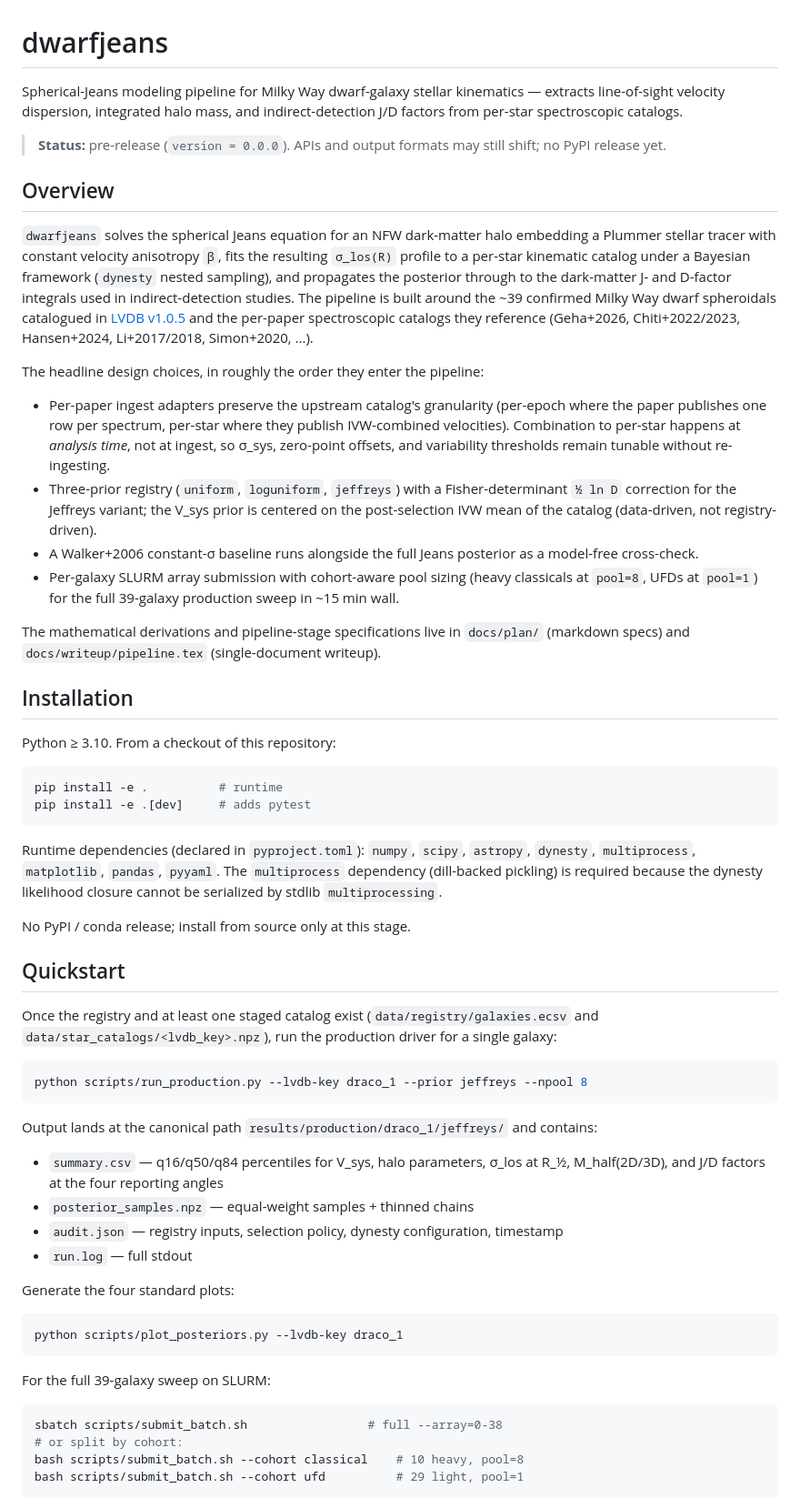
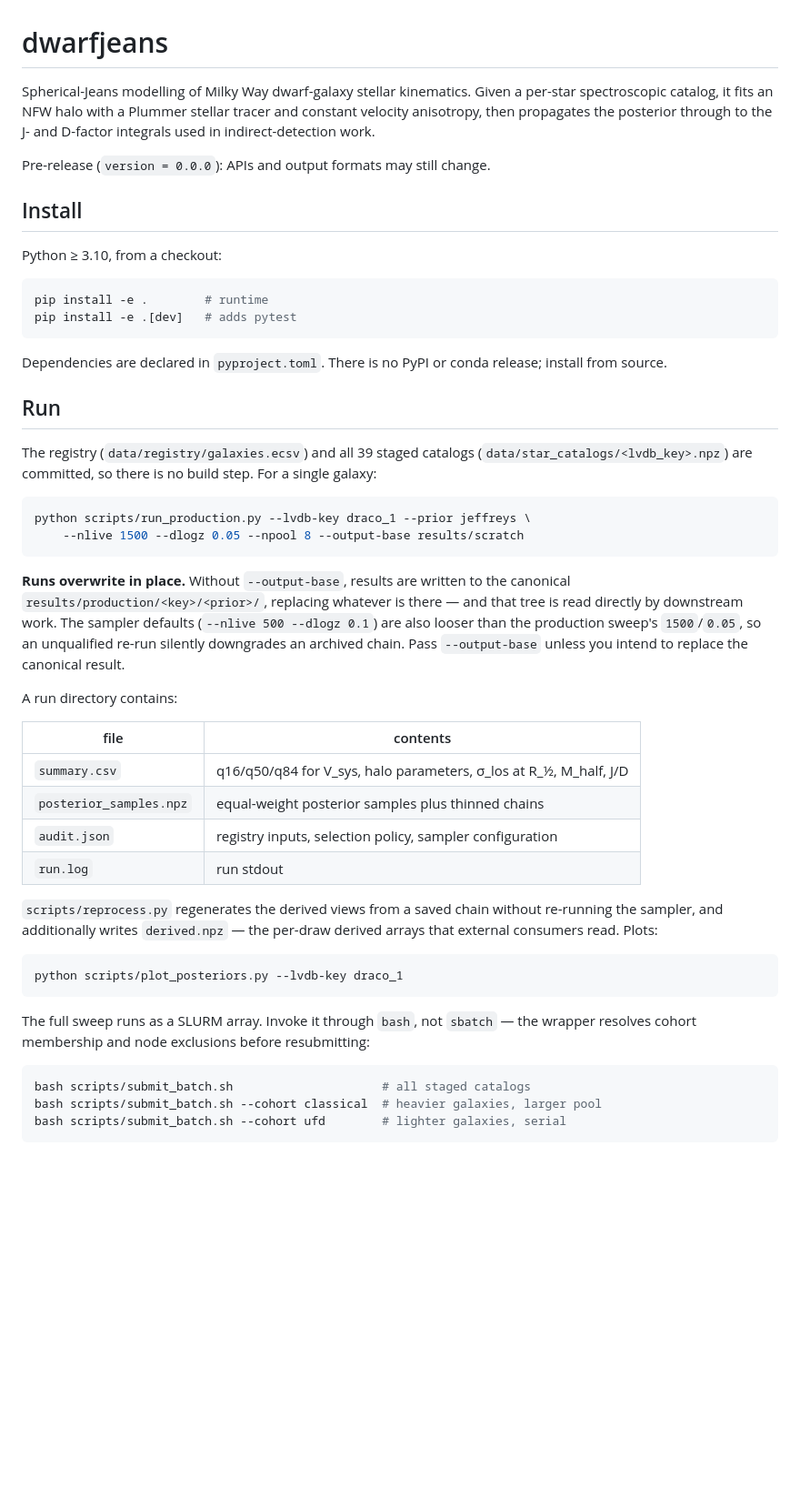
Before and after one commit to kailashraman/DwarfJeansAnalysis, a Markdown page: README.md, the part around one of its changes. Shown at 91% size. Rendered like a GitHub page; blank space fills up the shorter version.

````diff
--- a/README.md
+++ b/README.md
@@ -1,62 +1,65 @@
 # dwarfjeans
 
-Spherical-Jeans modeling pipeline for Milky Way dwarf-galaxy stellar kinematics — extracts line-of-sight velocity dispersion, integrated halo mass, and indirect-detection J/D factors from per-star spectroscopic catalogs.
+Spherical-Jeans modelling of Milky Way dwarf-galaxy stellar kinematics. Given a
+per-star spectroscopic catalog, it fits an NFW halo with a Plummer stellar tracer
+and constant velocity anisotropy, then propagates the posterior through to the
+J- and D-factor integrals used in indirect-detection work.
 
-> **Status:** pre-release (`version = 0.0.0`). APIs and output formats may still shift; no PyPI release yet.
+Pre-release (`version = 0.0.0`): APIs and output formats may still change.
 
-## Overview
+## Install
 
-`dwarfjeans` solves the spherical Jeans equation for an NFW dark-matter halo embedding a Plummer stellar tracer with constant velocity anisotropy `β`, fits the resulting `σ_los(R)` profile to a per-star kinematic catalog under a Bayesian framework (`dynesty` nested sampling), and propagates the posterior through to the dark-matter J- and D-factor integrals used in indirect-detection studies. The pipeline is built around the ~39 confirmed Milky Way dwarf spheroidals catalogued in [LVDB v1.0.5](https://github.com/apace7/local_volume_database) and the per-paper spectroscopic catalogs they reference (Geha+2026, Chiti+2022/2023, Hansen+2024, Li+2017/2018, Simon+2020, ...).
-
-The headline design choices, in roughly the order they enter the pipeline:
-
-- Per-paper ingest adapters preserve the upstream catalog's granularity (per-epoch where the paper publishes one row per spectrum, per-star where they publish IVW-combined velocities). Combination to per-star happens at *analysis time*, not at ingest, so σ_sys, zero-point offsets, and variability thresholds remain tunable without re-ingesting.
-- Three-prior registry (`uniform`, `loguniform`, `jeffreys`) with a Fisher-determinant `½ ln D` correction for the Jeffreys variant; the V_sys prior is centered on the post-selection IVW mean of the catalog (data-driven, not registry-driven).
-- A Walker+2006 constant-σ baseline runs alongside the full Jeans posterior as a model-free cross-check.
-- Per-galaxy SLURM array submission with cohort-aware pool sizing (heavy classicals at `pool=8`, UFDs at `pool=1`) for the full 39-galaxy production sweep in ~15 min wall.
-
-The mathematical derivations and pipeline-stage specifications live in `docs/plan/` (markdown specs) and `docs/writeup/pipeline.tex` (single-document writeup).
-
-## Installation
-
-Python ≥ 3.10. From a checkout of this repository:
+Python ≥ 3.10, from a checkout:
 
 ```bash
-pip install -e .          # runtime
-pip install -e .[dev]     # adds pytest
+pip install -e .        # runtime
+pip install -e .[dev]   # adds pytest
 ```
 
-Runtime dependencies (declared in `pyproject.toml`): `numpy`, `scipy`, `astropy`, `dynesty`, `multiprocess`, `matplotlib`, `pandas`, `pyyaml`. The `multiprocess` dependency (dill-backed pickling) is required because the dynesty likelihood closure cannot be serialized by stdlib `multiprocessing`.
+Dependencies are declared in `pyproject.toml`. There is no PyPI or conda
+release; install from source.
 
-No PyPI / conda release; install from source only at this stage.
+## Run
 
-## Quickstart
-
-Once the registry and at least one staged catalog exist (`data/registry/galaxies.ecsv` and `data/star_catalogs/<lvdb_key>.npz`), run the production driver for a single galaxy:
+The registry (`data/registry/galaxies.ecsv`) and all 39 staged catalogs
+(`data/star_catalogs/<lvdb_key>.npz`) are committed, so there is no build step.
+For a single galaxy:
 
 ```bash
-python scripts/run_production.py --lvdb-key draco_1 --prior jeffreys --npool 8
+python scripts/run_production.py --lvdb-key draco_1 --prior jeffreys \
+    --nlive 1500 --dlogz 0.05 --npool 8 --output-base results/scratch
 ```
 
-Output lands at the canonical path `results/production/draco_1/jeffreys/` and contains:
+**Runs overwrite in place.** Without `--output-base`, results are written to the
+canonical `results/production/<key>/<prior>/`, replacing whatever is there — and
+that tree is read directly by downstream work. The sampler defaults
+(`--nlive 500 --dlogz 0.1`) are also looser than the production sweep's
+`1500`/`0.05`, so an unqualified re-run silently downgrades an archived chain.
+Pass `--output-base` unless you intend to replace the canonical result.
 
-- `summary.csv` — q16/q50/q84 percentiles for V_sys, halo parameters, σ_los at R_½, M_half(2D/3D), and J/D factors at the four reporting angles
-- `posterior_samples.npz` — equal-weight samples + thinned chains
-- `audit.json` — registry inputs, selection policy, dynesty configuration, timestamp
-- `run.log` — full stdout
+A run directory contains:
 
-Generate the four standard plots:
+| file | contents |
+|---|---|
+| `summary.csv` | q16/q50/q84 for V_sys, halo parameters, σ_los at R_½, M_half, J/D |
+| `posterior_samples.npz` | equal-weight posterior samples plus thinned chains |
+| `audit.json` | registry inputs, selection policy, sampler configuration |
+| `run.log` | run stdout |
+
+`scripts/reprocess.py` regenerates the derived views from a saved chain without
+re-running the sampler, and additionally writes `derived.npz` — the per-draw
+derived arrays that external consumers read. Plots:
 
 ```bash
 python scripts/plot_posteriors.py --lvdb-key draco_1
 ```
 
-For the full 39-galaxy sweep on SLURM:
+The full sweep runs as a SLURM array. Invoke it through `bash`, not `sbatch` —
+the wrapper resolves cohort membership and node exclusions before resubmitting:
 
 ```bash
-sbatch scripts/submit_batch.sh                 # full --array=0-38
-# or split by cohort:
-bash scripts/submit_batch.sh --cohort classical    # 10 heavy, pool=8
-bash scripts/submit_batch.sh --cohort ufd          # 29 light, pool=1
+bash scripts/submit_batch.sh                     # all staged catalogs
+bash scripts/submit_batch.sh --cohort classical  # heavier galaxies, larger pool
+bash scripts/submit_batch.sh --cohort ufd        # lighter galaxies, serial
 ```
 
````
Also changed, not shown: other parts of README.md (+29 -24 lines).
